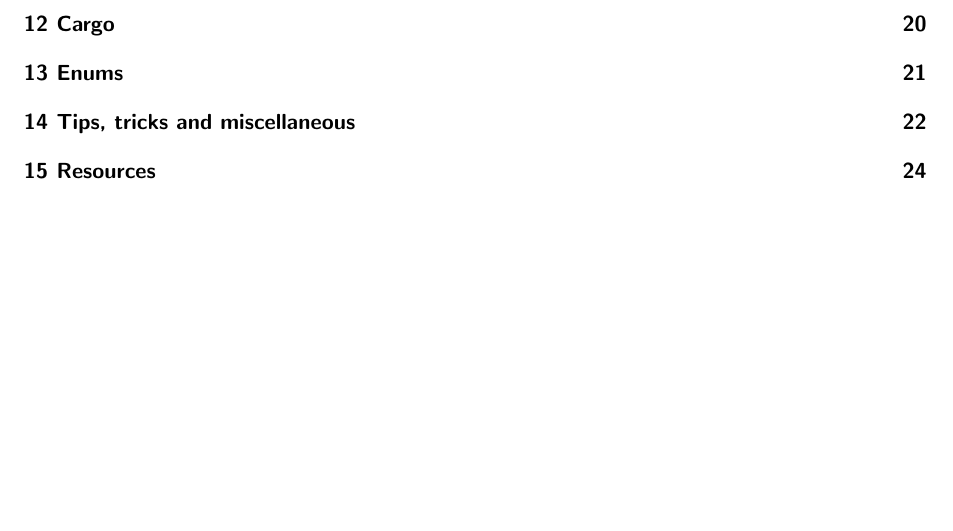
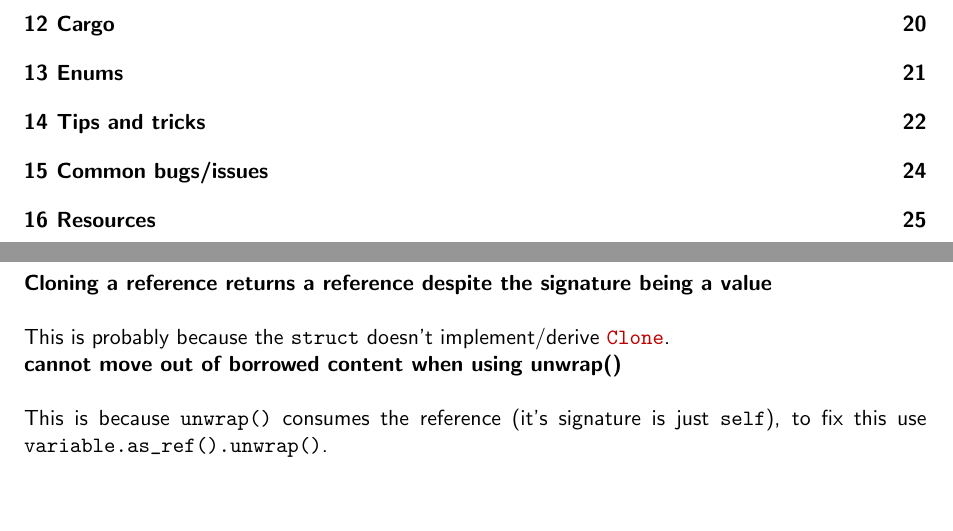
Before and after one commit to emmabritton/kotlin-rust-guide, a LaTeX document (rust guide.tex): part of page 2 of 26 before the commit and two parts of pages 2 and 26 of 27 after it, the two joined at a grey line, cut so that both start at the same text, the shorter picture padded with empty space. Compiled offline with pdfLaTeX.

Commit message:
Add bugs section

```diff
--- a/rust guide.tex
+++ b/rust guide.tex
@@ -1075,6 +1075,22 @@ Unfortunately you can't use \lstinline[language=Rust]{Into<String>} as a generic
 //TODO Formatting
 
 \newpage
+\section{Common bugs/issues}
+
+\textbf{Cloning a reference returns a reference despite the signature being a value}
+\newline
+
+This is probably because the \lstinline[language=Rust]{struct} doesn't implement/derive \lstinline[language=Rust]{Clone}.
+
+\newline
+\newline
+\textbf{cannot move out of borrowed content when using unwrap()}
+\newline
+
+This is because \lstinline[language=Rust]{unwrap()} consumes the reference (it's signature is just \lstinline[language=Rust]{self}), to fix this use
+\lstinline[language=Rust]{variable.as_ref().unwrap()}.
+
+\newpage
 \section{Resources}
 
 When learning any new language it is very handy to be able to see how a pattern can be implemented in both languages at once, Kotlin provided to provided a Java to Kotlin converter to help with this - unfortunately there is not a Kotlin to Rust converter yet so I created a few repos:
```
Also changed, not shown: rust guide.tex (2 more changed lines).
